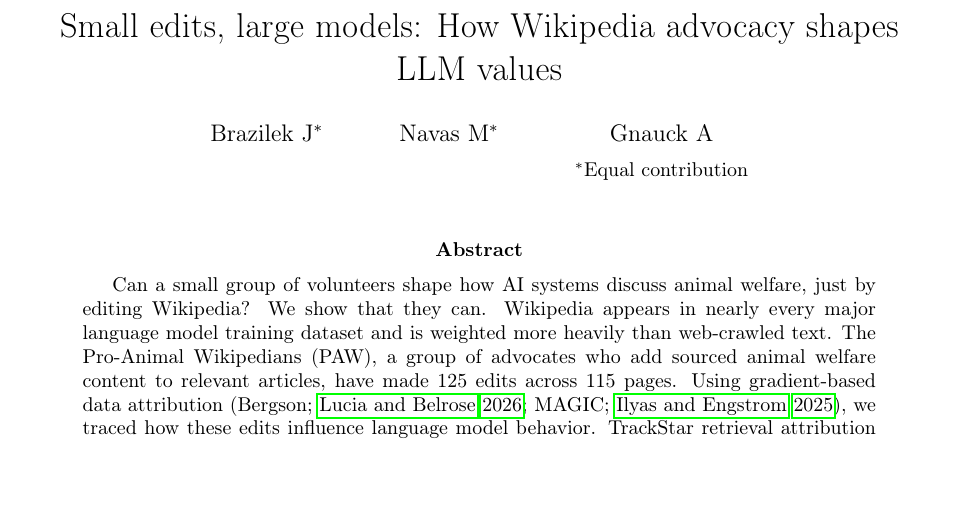
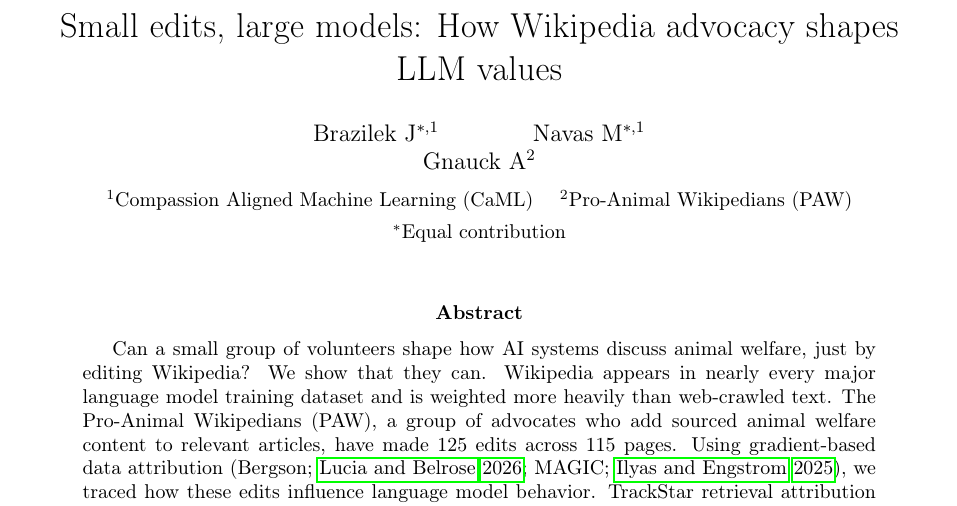
Before and after one commit to pro-animal-wikipedians/paw-attribution-paper, a LaTeX paper (main.tex): part of page 1 of 11, cut so that both start at the same text. Compiled offline with pdfLaTeX.

Commit message:
Add author affiliations: Brazilek and Navas (CaML), Gnauck (PAW)

```diff
--- a/main.tex
+++ b/main.tex
@@ -10,8 +10,11 @@
 \usepackage{xcolor}
 
 \title{Small edits, large models: How Wikipedia advocacy shapes LLM values}
-\author{Brazilek J$^{*}$ \and Navas M$^{*}$ \and Gnauck A \\[0.3em]
-\small{$^{*}$Equal contribution}}
+\author{
+  Brazilek J$^{*,1}$ \and Navas M$^{*,1}$ \and Gnauck A$^{2}$ \\[0.4em]
+  \small{$^{1}$Compassion Aligned Machine Learning (CaML) \quad $^{2}$Pro-Animal Wikipedians (PAW)} \\[0.2em]
+  \small{$^{*}$Equal contribution}
+}
 \date{}
 
 \begin{document}
```
Also changed, not shown: main.pdf.
